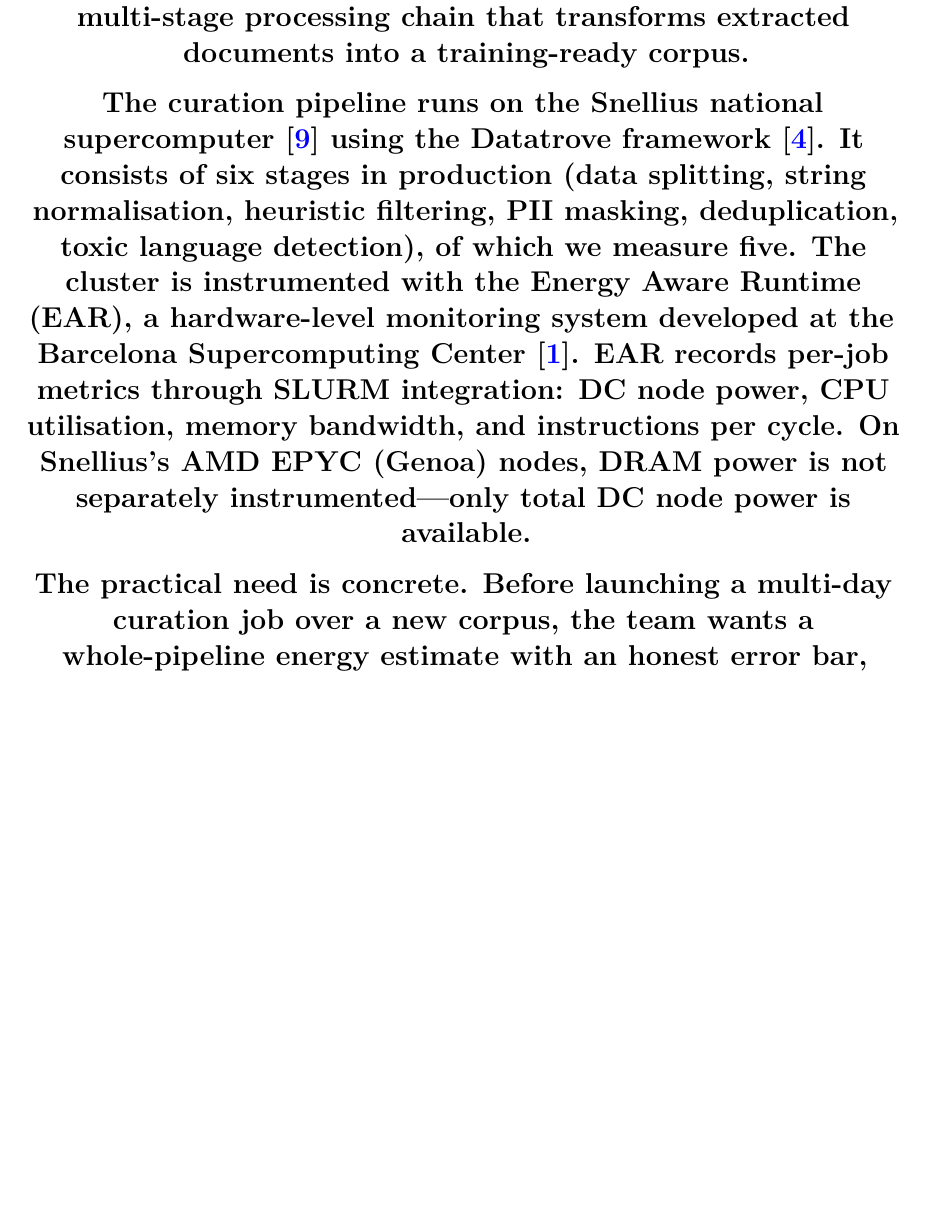
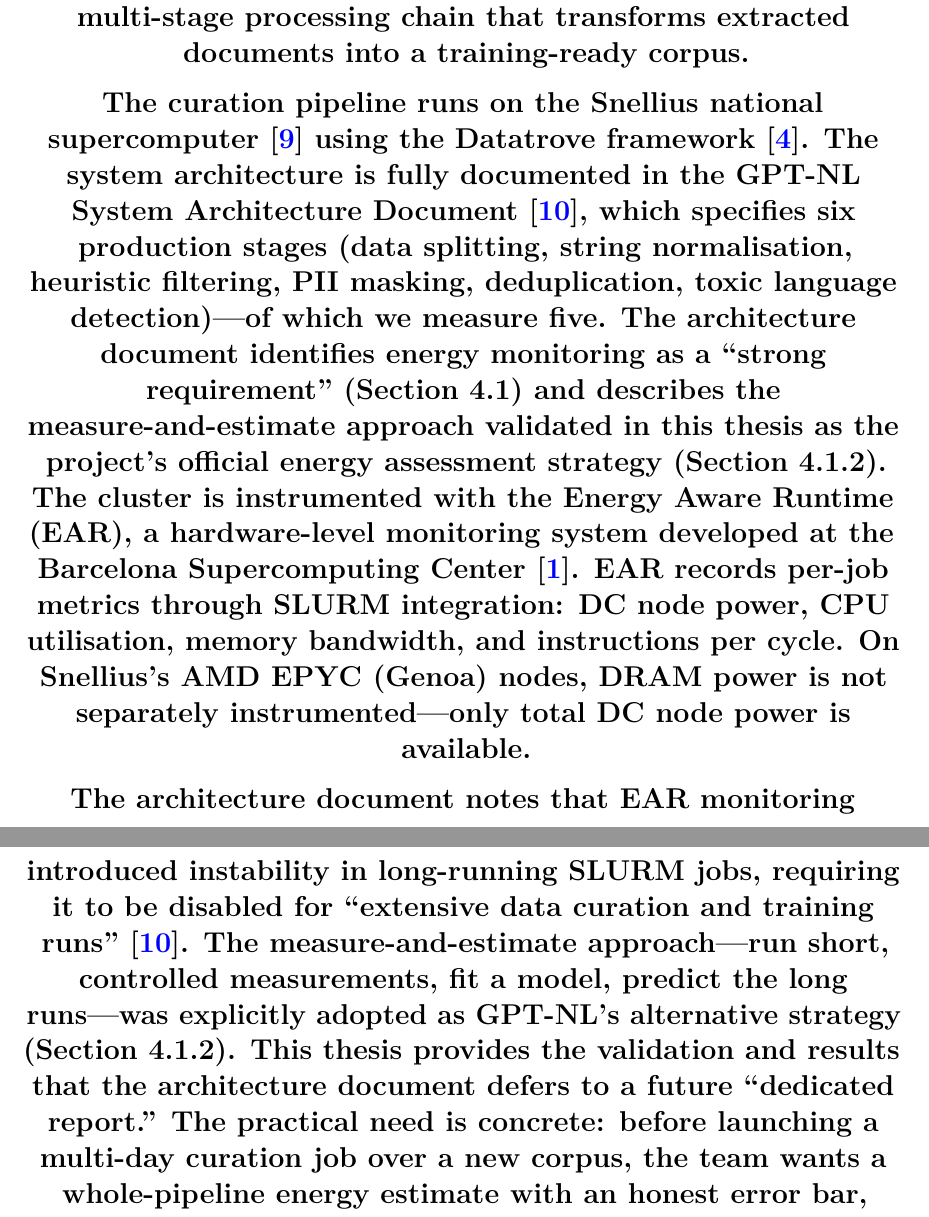
Before and after one commit to kruuusher13/GPT-NL-Energy-Estimation-, a LaTeX thesis (paper/thesis.tex): part of page 5 of 21 before the commit and two parts of pages 5 and 6 of 21 after it, the two joined at a grey line, cut so that both start at the same text, the shorter picture padded with empty space. The pictures show the PDF file paper/thesis.pdf that the author committed with the source.

Commit message:
Integrate architecture doc: thesis IS the official GPT-NL energy report
Section 4.1.2 of the architecture doc explicitly describes:
- EAR monitoring disabled for long jobs due to SLURM instability
- Measure-and-estimate approach adopted as GPT-NL's strategy
- 'Dedicated report' deferred for future publication
→ This thesis IS that dedicated report.

Added:
- Architecture doc citation for pipeline design (6 stages confirmed)
- Snellius hardware specs from Appendix 4.2
- PII masking on gpu_a100 with PrivateAI service
- Section 4.1.2 context: thesis validates the official GPT-NL energy strategy

```diff
--- a/paper/thesis.tex
+++ b/paper/thesis.tex
@@ -95,9 +95,9 @@ Energy reporting for large language models concentrates on training and inferenc
 
 This thesis was conducted within the GPT-NL project, a Dutch-English foundation model developed from the ground up for responsible deployment in critical sectors \cite{gptnl_architecture}. Unlike models trained indiscriminately on internet-scale data, GPT-NL prioritises verifiable sources, data privacy, and compliance with the EU AI Act and GDPR. The project's data pipeline has two major phases: data extraction from raw sources (out of scope for this work), and data curation---a multi-stage processing chain that transforms extracted documents into a training-ready corpus.
 
-The curation pipeline runs on the Snellius national supercomputer \cite{surf_snellius} using the Datatrove framework \cite{datatrove}. It consists of six stages in production (data splitting, string normalisation, heuristic filtering, PII masking, deduplication, toxic language detection), of which we measure five. The cluster is instrumented with the Energy Aware Runtime (EAR), a hardware-level monitoring system developed at the Barcelona Supercomputing Center \cite{bsc_ear}. EAR records per-job metrics through SLURM integration: DC node power, CPU utilisation, memory bandwidth, and instructions per cycle. On Snellius's AMD EPYC (Genoa) nodes, DRAM power is not separately instrumented---only total DC node power is available.
+The curation pipeline runs on the Snellius national supercomputer \cite{surf_snellius} using the Datatrove framework \cite{datatrove}. The system architecture is fully documented in the GPT-NL System Architecture Document \cite{gptnl_architecture}, which specifies six production stages (data splitting, string normalisation, heuristic filtering, PII masking, deduplication, toxic language detection)---of which we measure five. The architecture document identifies energy monitoring as a ``strong requirement'' (Section~4.1) and describes the measure-and-estimate approach validated in this thesis as the project's official energy assessment strategy (Section~4.1.2). The cluster is instrumented with the Energy Aware Runtime (EAR), a hardware-level monitoring system developed at the Barcelona Supercomputing Center \cite{bsc_ear}. EAR records per-job metrics through SLURM integration: DC node power, CPU utilisation, memory bandwidth, and instructions per cycle. On Snellius's AMD EPYC (Genoa) nodes, DRAM power is not separately instrumented---only total DC node power is available.
 
-The practical need is concrete. Before launching a multi-day curation job over a new corpus, the team wants a whole-pipeline energy estimate with an honest error bar, obtained from small trial runs that finish in minutes. Two problems make this hard.
+The architecture document notes that EAR monitoring introduced instability in long-running SLURM jobs, requiring it to be disabled for ``extensive data curation and training runs''~\cite{gptnl_architecture}. The measure-and-estimate approach---run short, controlled measurements, fit a model, predict the long runs---was explicitly adopted as GPT-NL's alternative strategy (Section~4.1.2). This thesis provides the validation and results that the architecture document defers to a future ``dedicated report.'' The practical need is concrete: before launching a multi-day curation job over a new corpus, the team wants a whole-pipeline energy estimate with an honest error bar, obtained from small trial runs that finish in minutes. Two problems make this hard.
 
 First, node-level DC power on a shared HPC cluster includes co-tenant workloads. A controlled experiment showed the same stage with identical work, identical wall time, and identical CPU utilisation but 2.4 times higher measured power when run on a shared node compared to an exclusive node. Second, the deduplication stage runs as four chained sub-jobs that produced no EAR records in the initial cluster configuration: the sub-job launcher never created the directory that EAR writes its per-job database into, so the writes silently failed. This was a single-line fix---adding a \texttt{mkdir} call before the sub-job launcher---highlighting how fragile energy telemetry infrastructure can be in practice.
 
```
Also changed, not shown: paper/thesis.pdf, thesis.pdf, paper/thesis.tex (4 more changed lines).
